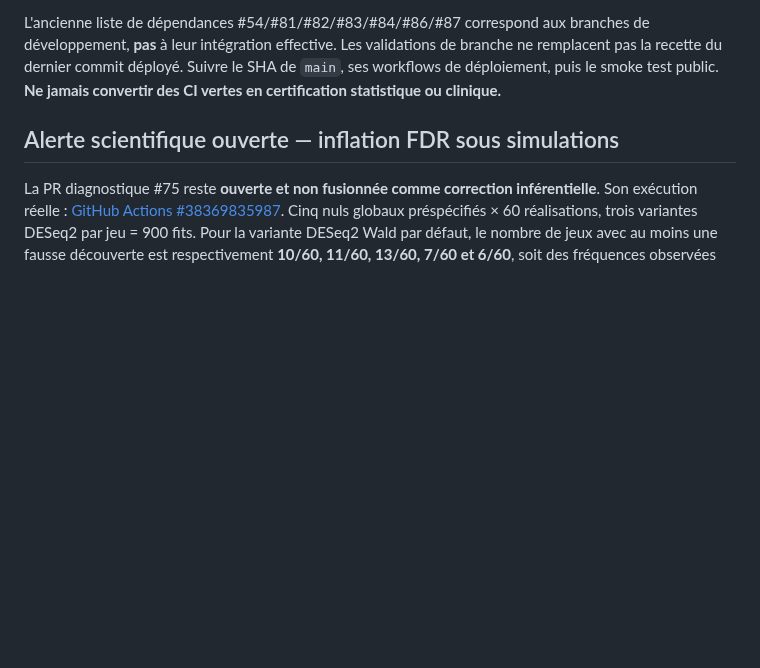
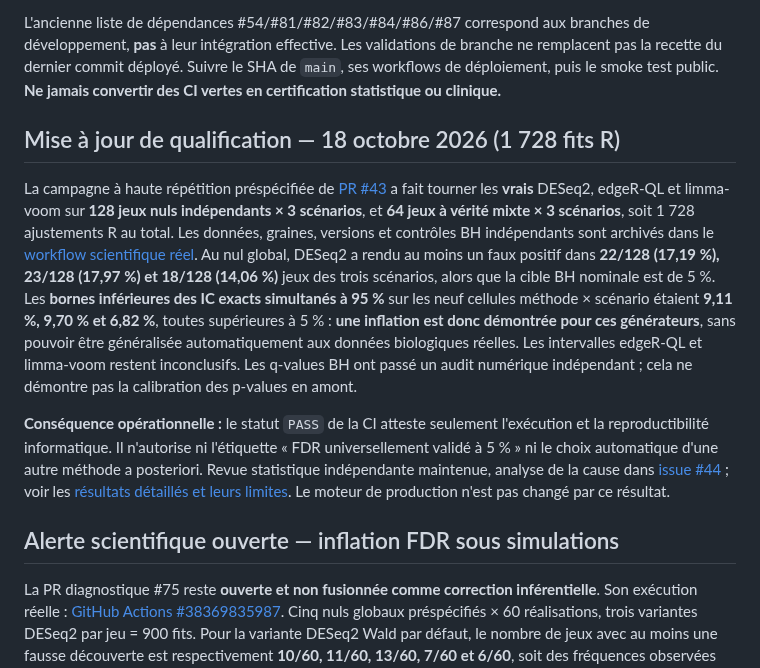
Before and after one commit to rberrah/MultiOmics, a Markdown page: docs/multiomics/RESEARCH_RELEASE_GATES.md, the part around the change. Rendered like a GitHub page; blank space fills up the shorter version.

Commit message:
Surface independently significant DESeq2 FDR inflation in professional release acceptance criteria

```diff
--- a/docs/multiomics/RESEARCH_RELEASE_GATES.md
+++ b/docs/multiomics/RESEARCH_RELEASE_GATES.md
@@ -19,6 +19,12 @@ Les changements MultiOmics suivants ont été fusionnés dans `main` après des
 - #95 : vraie session Chromium → R/DESeq2 → CSV R complet → ZIP → vérificateur Python ; cohorte publique Airway GSE52778 et confrontation au DESeq2 natif. Tests sur le code assemblé, non sur un ancien backend épinglé.
 
 L'ancienne liste de dépendances #54/#81/#82/#83/#84/#86/#87 correspond aux branches de développement, **pas** à leur intégration effective. Les validations de branche ne remplacent pas la recette du dernier commit déployé. Suivre le SHA de `main`, ses workflows de déploiement, puis le smoke test public. **Ne jamais convertir des CI vertes en certification statistique ou clinique.**
+
+## Mise à jour de qualification — 18 octobre 2026 (1 728 fits R)
+
+La campagne à haute répétition préspécifiée de [PR #43](https://github.com/rberrah/MultiOmics/pull/43) a fait tourner les **vrais** DESeq2, edgeR-QL et limma-voom sur **128 jeux nuls indépendants × 3 scénarios**, et **64 jeux à vérité mixte × 3 scénarios**, soit 1 728 ajustements R au total. Les données, graines, versions et contrôles BH indépendants sont archivés dans le [workflow scientifique réel](https://github.com/rberrah/MultiOmics/actions/runs/39143010669). Au nul global, DESeq2 a rendu au moins un faux positif dans **22/128 (17,19 %), 23/128 (17,97 %) et 18/128 (14,06 %)** jeux des trois scénarios, alors que la cible BH nominale est de 5 %. Les **bornes inférieures des IC exacts simultanés à 95 %** sur les neuf cellules méthode × scénario étaient **9,11 %, 9,70 % et 6,82 %**, toutes supérieures à 5 % : **une inflation est donc démontrée pour ces générateurs**, sans pouvoir être généralisée automatiquement aux données biologiques réelles. Les intervalles edgeR-QL et limma-voom restent inconclusifs. Les q-values BH ont passé un audit numérique indépendant ; cela ne démontre pas la calibration des p-values en amont.
+
+**Conséquence opérationnelle :** le statut `PASS` de la CI atteste seulement l'exécution et la reproductibilité informatique. Il n'autorise ni l'étiquette « FDR universellement validé à 5 % » ni le choix automatique d'une autre méthode a posteriori. Revue statistique indépendante maintenue, analyse de la cause dans [issue #44](https://github.com/rberrah/MultiOmics/issues/44) ; voir les [résultats détaillés et leurs limites](RNASEQ_HIGH_REP_FDR_FINDINGS_20261018.md). Le moteur de production n'est pas changé par ce résultat.
 
 ## Alerte scientifique ouverte — inflation FDR sous simulations
 
```
